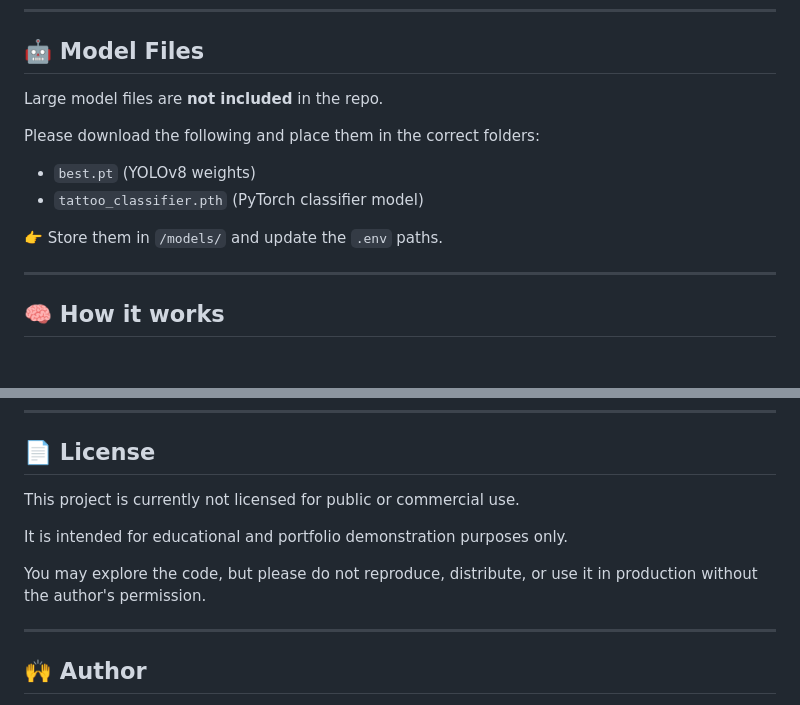
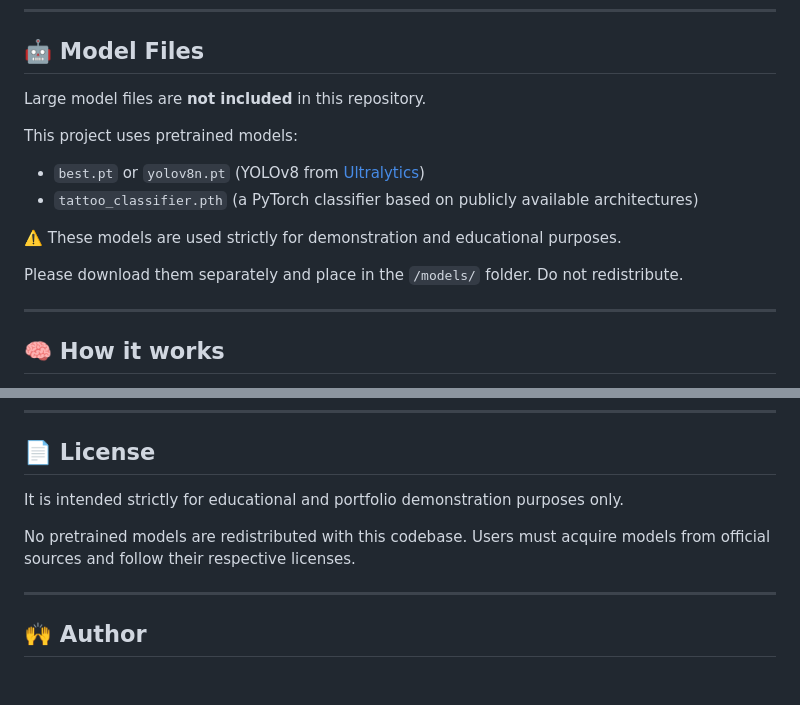
Before and after one commit to VibhavJaiswal/tattoo-booking-system, a Markdown page: README.md, 2 parts joined by grey strips. Rendered like a GitHub page; blank space fills up the shorter version.

Commit message:
Update README.md with model usage and license disclaimer

```diff
--- a/README.md
+++ b/README.md
@@ -76,13 +76,15 @@ Create a `.env` file (you can start with `.env.example`) and add your API keys,
 
 ## 🤖 Model Files
 
-Large model files are **not included** in the repo.
+Large model files are **not included** in this repository.
 
-Please download the following and place them in the correct folders:
-- `best.pt` (YOLOv8 weights)
-- `tattoo_classifier.pth` (PyTorch classifier model)
+This project uses pretrained models:
+- `best.pt` or `yolov8n.pt` (YOLOv8 from [Ultralytics](https://github.com/ultralytics/yolov5))
+- `tattoo_classifier.pth` (a PyTorch classifier based on publicly available architectures)
 
-👉 Store them in `/models/` and update the `.env` paths.
+⚠️ These models are used strictly for demonstration and educational purposes.
+
+Please download them separately and place in the `/models/` folder. Do not redistribute.
 
 ---
 
@@ -113,11 +115,9 @@ This interface allows users to upload tattoo references, get AI-based estimates,
 
 ## 📄 License
 
-This project is currently not licensed for public or commercial use.
+It is intended strictly for educational and portfolio demonstration purposes only.
 
-It is intended for educational and portfolio demonstration purposes only.
-
-You may explore the code, but please do not reproduce, distribute, or use it in production without the author's permission.
+No pretrained models are redistributed with this codebase. Users must acquire models from official sources and follow their respective licenses.
 
 ---
 
```
